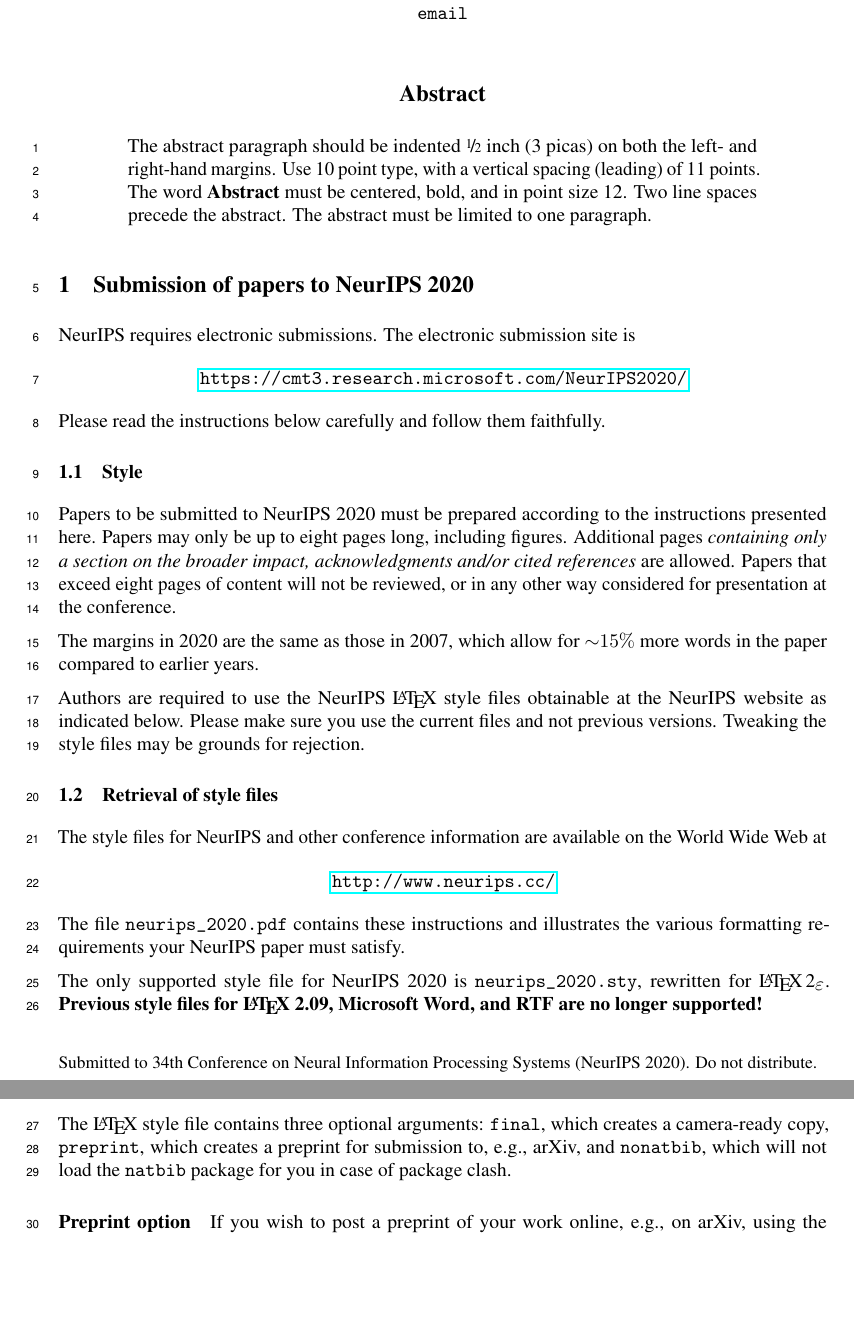
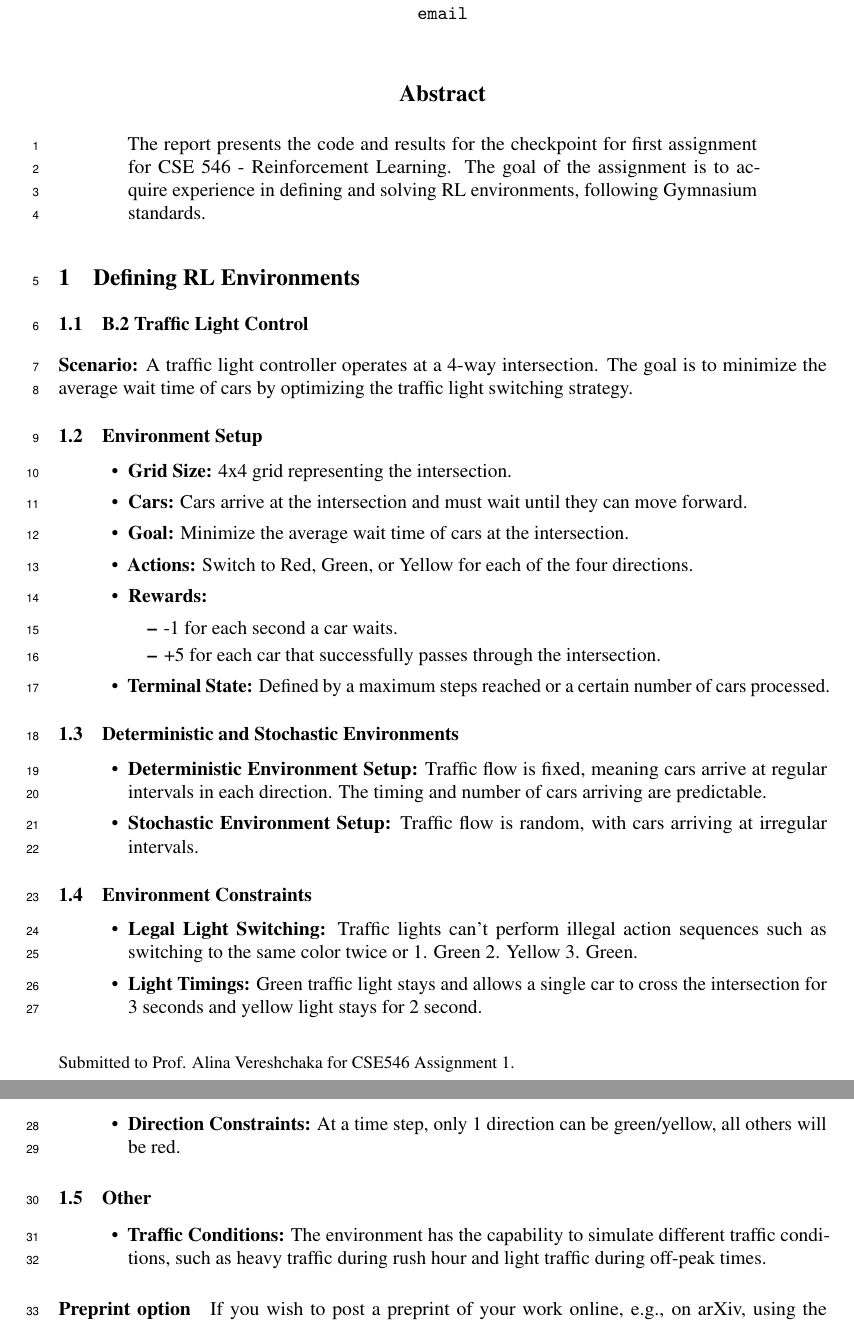
Before and after one commit to ShauryaMathur/CSE546-RL-Assignment1, a LaTeX paper (Checkpoint_report.tex, which reads neurips_2020.sty): two parts of pages 1 and 2 of 6, joined at a grey line, cut so that both start at the same text, the shorter picture padded with empty space. Compiled offline with pdfLaTeX.

Commit message:
Added report template

```diff
--- a/Checkpoint_report.tex
+++ b/Checkpoint_report.tex
@@ -72,55 +72,49 @@
 \maketitle
 
 \begin{abstract}
-  The abstract paragraph should be indented \nicefrac{1}{2}~inch (3~picas) on
-  both the left- and right-hand margins. Use 10~point type, with a vertical
-  spacing (leading) of 11~points.  The word \textbf{Abstract} must be centered,
-  bold, and in point size 12. Two line spaces precede the abstract. The abstract
-  must be limited to one paragraph.
+  The report presents the code and results for the checkpoint for first assignment for CSE 546 - Reinforcement Learning. The goal of the assignment is to acquire experience in defining and solving RL environments, following
+  Gymnasium standards.
 \end{abstract}
 
-\section{Submission of papers to NeurIPS 2020}
+\section{Defining RL Environments}
 
-NeurIPS requires electronic submissions.  The electronic submission site is
-\begin{center}
-  \url{https://cmt3.research.microsoft.com/NeurIPS2020/}
-\end{center}
 
-Please read the instructions below carefully and follow them faithfully.
+\subsection{B.2 Traffic Light Control}
+\textbf{Scenario:} A traffic light controller operates at a 4-way intersection. The goal is to minimize the average
+wait time of cars by optimizing the traffic light switching strategy.
 
-\subsection{Style}
 
-Papers to be submitted to NeurIPS 2020 must be prepared according to the
-instructions presented here. Papers may only be up to eight pages long,
-including figures. Additional pages \emph{containing only a section on the broader impact, acknowledgments and/or cited references} are allowed. Papers that exceed eight pages of content will not be reviewed, or in any other way considered for
-presentation at the conference.
+\subsection{Environment Setup}
+\begin{itemize}
+    \item \textbf{Grid Size:} 4x4 grid representing the intersection.
+    \item \textbf{Cars:} Cars arrive at the intersection and must wait until they can move forward.
+    \item \textbf{Goal:} Minimize the average wait time of cars at the intersection.
+    \item \textbf{Actions:} Switch to Red, Green, or Yellow for each of the four directions.
+    \item \textbf{Rewards:}
+    \begin{itemize}
+        \item -1 for each second a car waits.
+        \item +5 for each car that successfully passes through the intersection.
+    \end{itemize}
+    \item \textbf{Terminal State:} Defined by a maximum steps reached or a certain number of cars processed.
+\end{itemize}
 
-The margins in 2020 are the same as those in 2007, which allow for $\sim$$15\%$
-more words in the paper compared to earlier years.
+\subsection{Deterministic and Stochastic Environments}
+\begin{itemize}
+    \item \textbf{Deterministic Environment Setup:} Traffic flow is fixed, meaning cars arrive at regular intervals in each direction. The timing and number of cars arriving are predictable.
+    \item \textbf{Stochastic Environment Setup:} Traffic flow is random, with cars arriving at irregular intervals.
+\end{itemize}
 
-Authors are required to use the NeurIPS \LaTeX{} style files obtainable at the
-NeurIPS website as indicated below. Please make sure you use the current files
-and not previous versions. Tweaking the style files may be grounds for
-rejection.
+\subsection{Environment Constraints}
+\begin{itemize}
+    \item \textbf{Legal Light Switching:} Traffic lights can't perform illegal action sequences such as switching to the same color twice or 1. Green 2. Yellow 3. Green.
+    \item \textbf{Light Timings:} Green traffic light stays and allows a single car to cross the intersection for 3 seconds and yellow light stays for 2 second.
+    \item \textbf{Direction Constraints:} At a time step, only 1 direction can be green/yellow, all others will be red.
+\end{itemize}
 
-\subsection{Retrieval of style files}
-
-The style files for NeurIPS and other conference information are available on
-the World Wide Web at
-\begin{center}
-  \url{http://www.neurips.cc/}
-\end{center}
-The file \verb+neurips_2020.pdf+ contains these instructions and illustrates the
-various formatting requirements your NeurIPS paper must satisfy.
-
-The only supported style file for NeurIPS 2020 is \verb+neurips_2020.sty+,
-rewritten for \LaTeXe{}.  \textbf{Previous style files for \LaTeX{} 2.09,
-  Microsoft Word, and RTF are no longer supported!}
-
-The \LaTeX{} style file contains three optional arguments: \verb+final+, which
-creates a camera-ready copy, \verb+preprint+, which creates a preprint for
-submission to, e.g., arXiv, and \verb+nonatbib+, which will not load the
-\verb+natbib+ package for you in case of package clash.
+\subsection{Other}
+\begin{itemize}
+    \item \textbf{Traffic Conditions:} The environment has the capability to simulate different traffic conditions, such as heavy traffic during rush hour and light traffic during off-peak times.
+\end{itemize}
 
 \paragraph{Preprint option}
 If you wish to post a preprint of your work online, e.g., on arXiv, using the
--- a/neurips_2020.sty
+++ b/neurips_2020.sty
@@ -73,13 +73,11 @@
 \else
   \if@neuripsfinal
     \newcommand{\@noticestring}{%
-      \@neuripsordinal\/ Conference on Neural Information Processing Systems
-      (NeurIPS \@neuripsyear), \@neuripslocation.%
+       Prof. Alina Vereshchaka for CSE546 Assignment 1.\@neuripsyear), \@neuripslocation.%
     }
   \else
     \newcommand{\@noticestring}{%
-      Submitted to \@neuripsordinal\/ Conference on Neural Information
-      Processing Systems (NeurIPS \@neuripsyear). Do not distribute.%
+      Submitted to  Prof. Alina Vereshchaka for CSE546 Assignment 1.%
     }
 
     % hide the acknowledgements
```
Also changed, not shown: Checkpoint_report.pdf, 5 other files.
